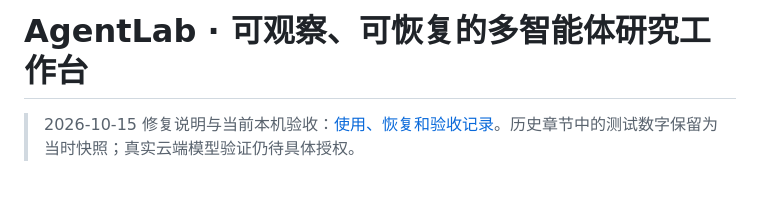
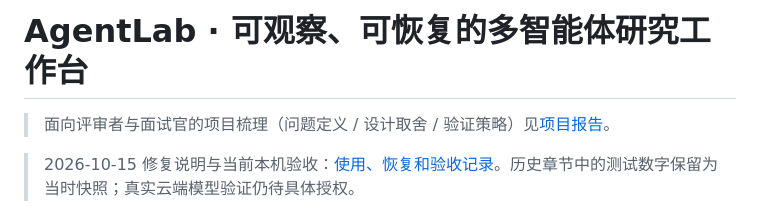
Before and after one commit to Charon621/agentlab, a Markdown page: README.md, the part around the change. Drawn GitHub-style; blank space fills up the shorter version.

Commit message:
docs: README 顶部添加项目报告入口

```diff
--- a/README.md
+++ b/README.md
@@ -1,4 +1,6 @@
 # AgentLab · 可观察、可恢复的多智能体研究工作台
+
+> 面向评审者与面试官的项目梳理（问题定义 / 设计取舍 / 验证策略）见[项目报告](docs/项目报告.md)。
 
 > 2026-10-15 修复说明与当前本机验收：[使用、恢复和验收记录](docs/验收与恢复_2026-10-15.md)。历史章节中的测试数字保留为当时快照；真实云端模型验证仍待具体授权。
 
```
